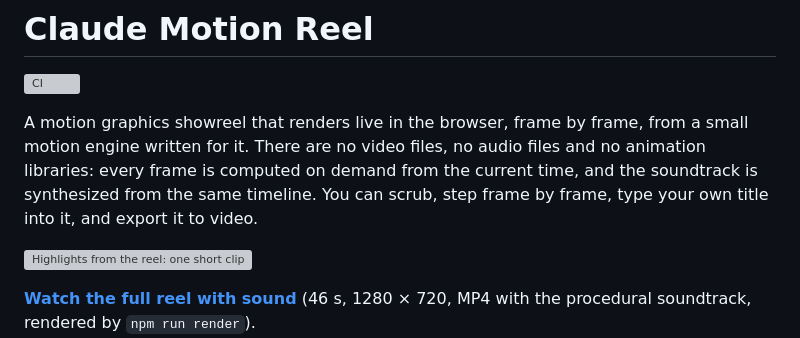
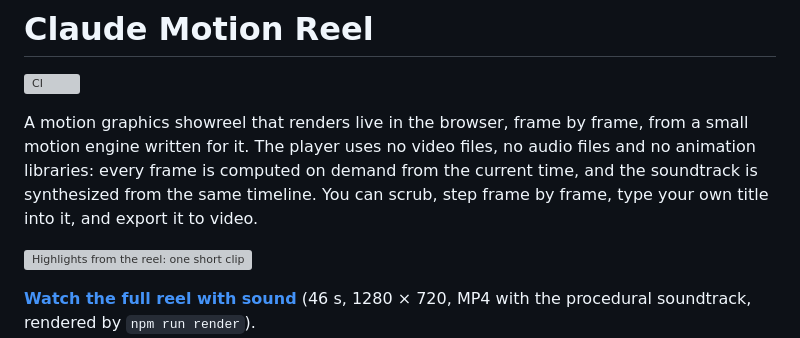
Before and after one commit to John-issa/claude-motion-graphics, a Markdown page: README.md, the part around the change. GitHub-like rendering; grey boxes are pictures that could not be loaded.

Commit message:
README: say precisely that the player uses no video or audio files
Co-Authored-By: Claude Opus 5.5 <noreply@anthropic.com>
Claude-Session: https://claude.ai/code/session_014fknPnu4exA8oAF4p6PpBh

```diff
--- a/README.md
+++ b/README.md
@@ -3,10 +3,10 @@
 [![CI](https://github.com/John-issa/claude-motion-graphics/actions/workflows/ci.yml/badge.svg)](https://github.com/John-issa/claude-motion-graphics/actions/workflows/ci.yml)
 
 A motion graphics showreel that renders live in the browser, frame by frame, from
-a small motion engine written for it. There are no video files, no audio files
-and no animation libraries: every frame is computed on demand from the current
-time, and the soundtrack is synthesized from the same timeline. You can scrub,
-step frame by frame, type your own title into it, and export it to video.
+a small motion engine written for it. The player uses no video files, no audio
+files and no animation libraries: every frame is computed on demand from the
+current time, and the soundtrack is synthesized from the same timeline. You can
+scrub, step frame by frame, type your own title into it, and export it to video.
 
 ![Highlights from the reel: one short clip from each of the eight scenes](media/preview.gif)
 
```
